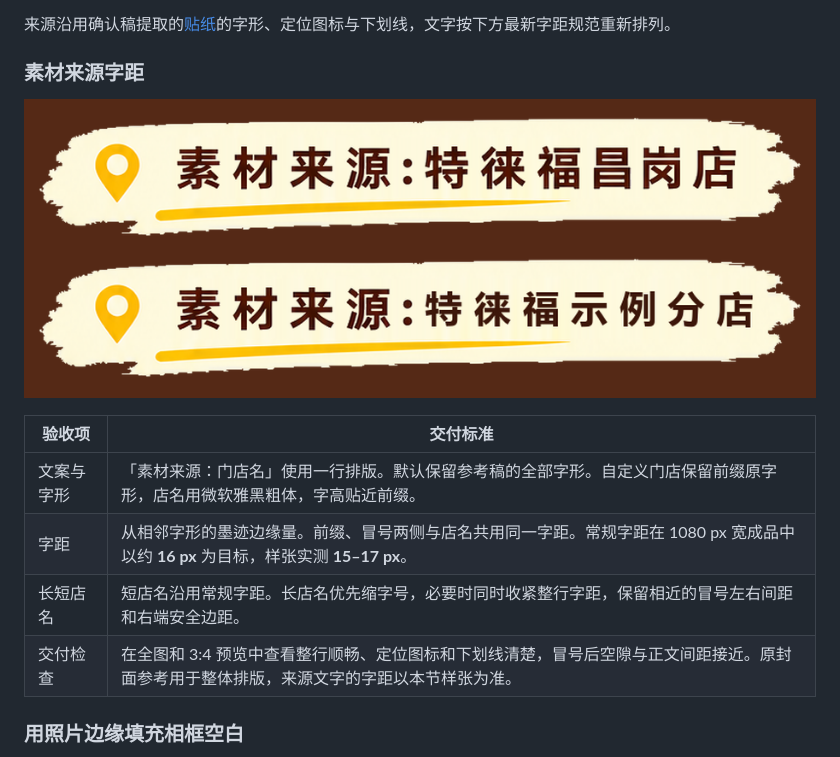
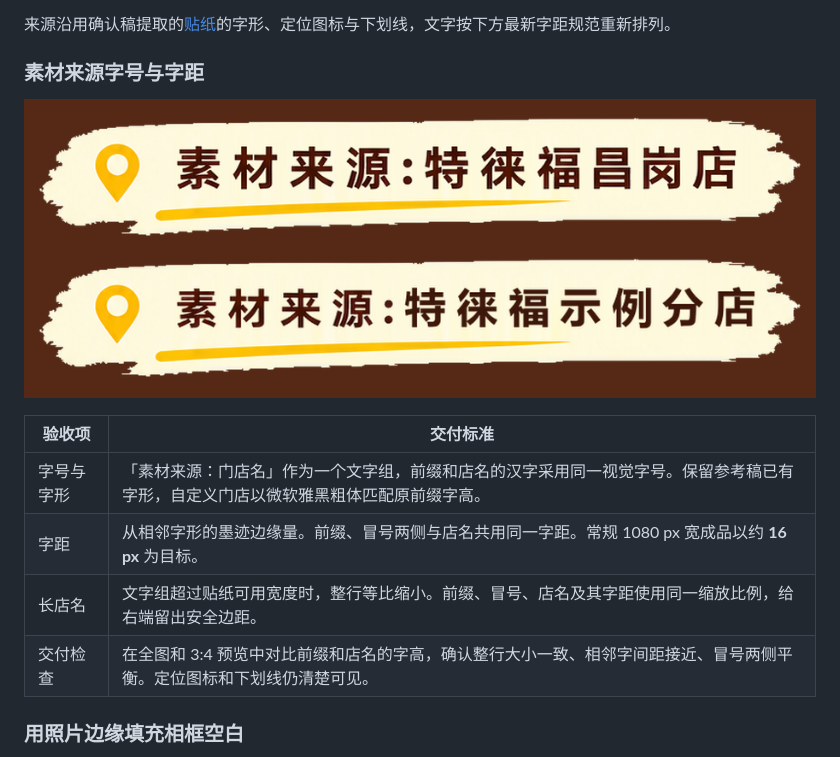
Before and after one commit to Valentina-Qiao/telaifu-coverC, a Markdown page: references/delivery-standard.md, the part around one of its changes. GitHub-like rendering; pictures changed too: references/source-badge-spacing.png.

```diff
--- a/references/delivery-standard.md
+++ b/references/delivery-standard.md
@@ -37,5 +37,5 @@
 
 来源沿用确认稿提取的[贴纸](../assets/approved-source-badge.png)的字形、定位图标与下划线，文字按下方最新字距规范重新排列。
 
-### 素材来源字距
+### 素材来源字号与字距
 
@@ -43,10 +43,10 @@
 
 | 验收项 | 交付标准 |
 | --- | --- |
-| 文案与字形 | 「素材来源：门店名」使用一行排版。默认保留参考稿的全部字形。自定义门店保留前缀原字形，店名用微软雅黑粗体，字高贴近前缀。 |
-| 字距 | 从相邻字形的墨迹边缘量。前缀、冒号两侧与店名共用同一字距。常规字距在 1080 px 宽成品中以约 **16 px** 为目标，样张实测 **15–17 px**。 |
-| 长短店名 | 短店名沿用常规字距。长店名优先缩字号，必要时同时收紧整行字距，保留相近的冒号左右间距和右端安全边距。 |
-| 交付检查 | 在全图和 3:4 预览中查看整行顺畅、定位图标和下划线清楚，冒号后空隙与正文间距接近。原封面参考用于整体排版，来源文字的字距以本节样张为准。 |
+| 字号与字形 | 「素材来源：门店名」作为一个文字组，前缀和店名的汉字采用同一视觉字号。保留参考稿已有字形，自定义门店以微软雅黑粗体匹配原前缀字高。 |
+| 字距 | 从相邻字形的墨迹边缘量。前缀、冒号两侧与店名共用同一字距。常规 1080 px 宽成品以约 **16 px** 为目标。 |
+| 长店名 | 文字组超过贴纸可用宽度时，整行等比缩小。前缀、冒号、店名及其字距使用同一缩放比例，给右端留出安全边距。 |
+| 交付检查 | 在全图和 3:4 预览中对比前缀和店名的字高，确认整行大小一致、相邻字间距接近、冒号两侧平衡。定位图标和下划线仍清楚可见。 |
 
 ### 用照片边缘填充相框空白
 
```
Also changed, not shown: other parts of references/delivery-standard.md (+1 -1 lines), README.md (+1 -1 lines), SKILL.md (+3 -3 lines), 1 other file.
